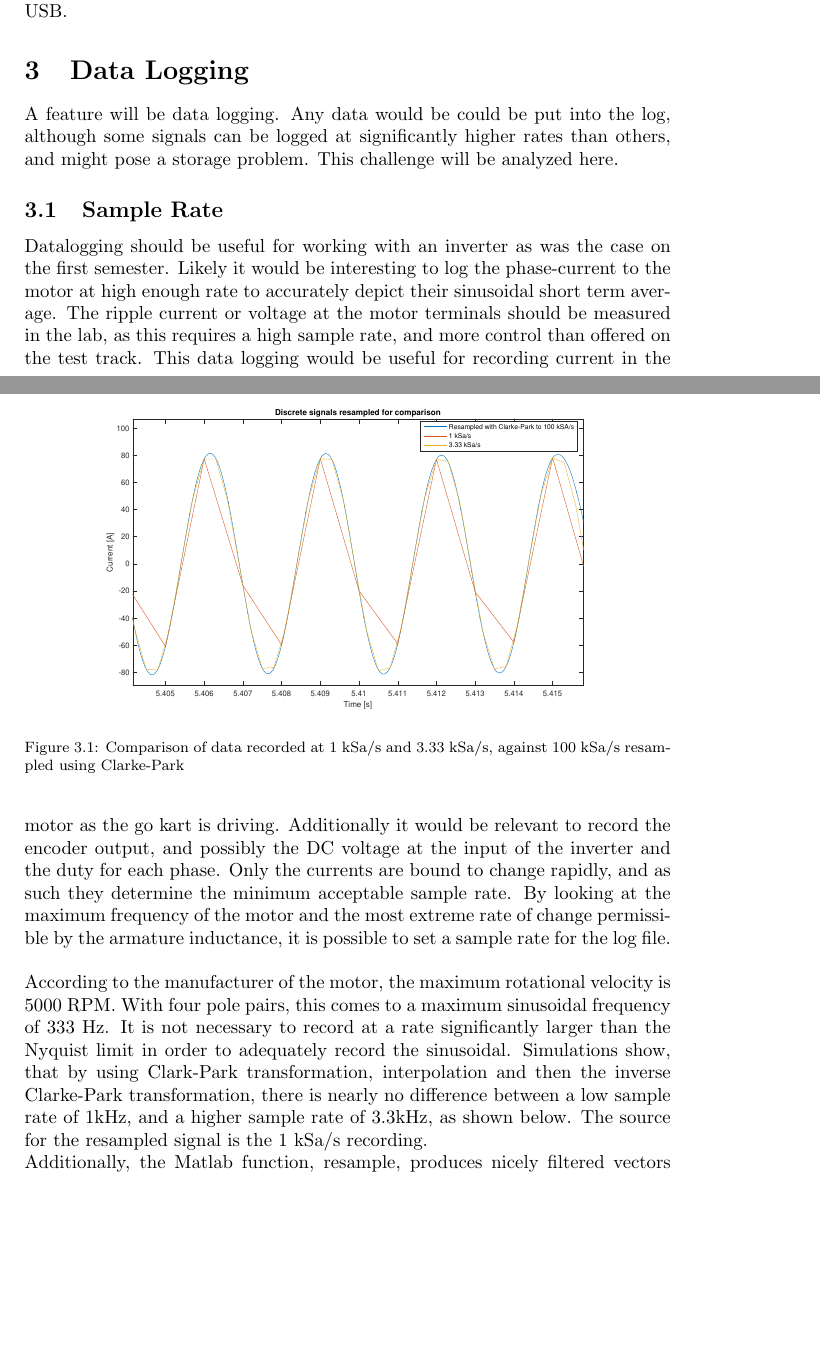
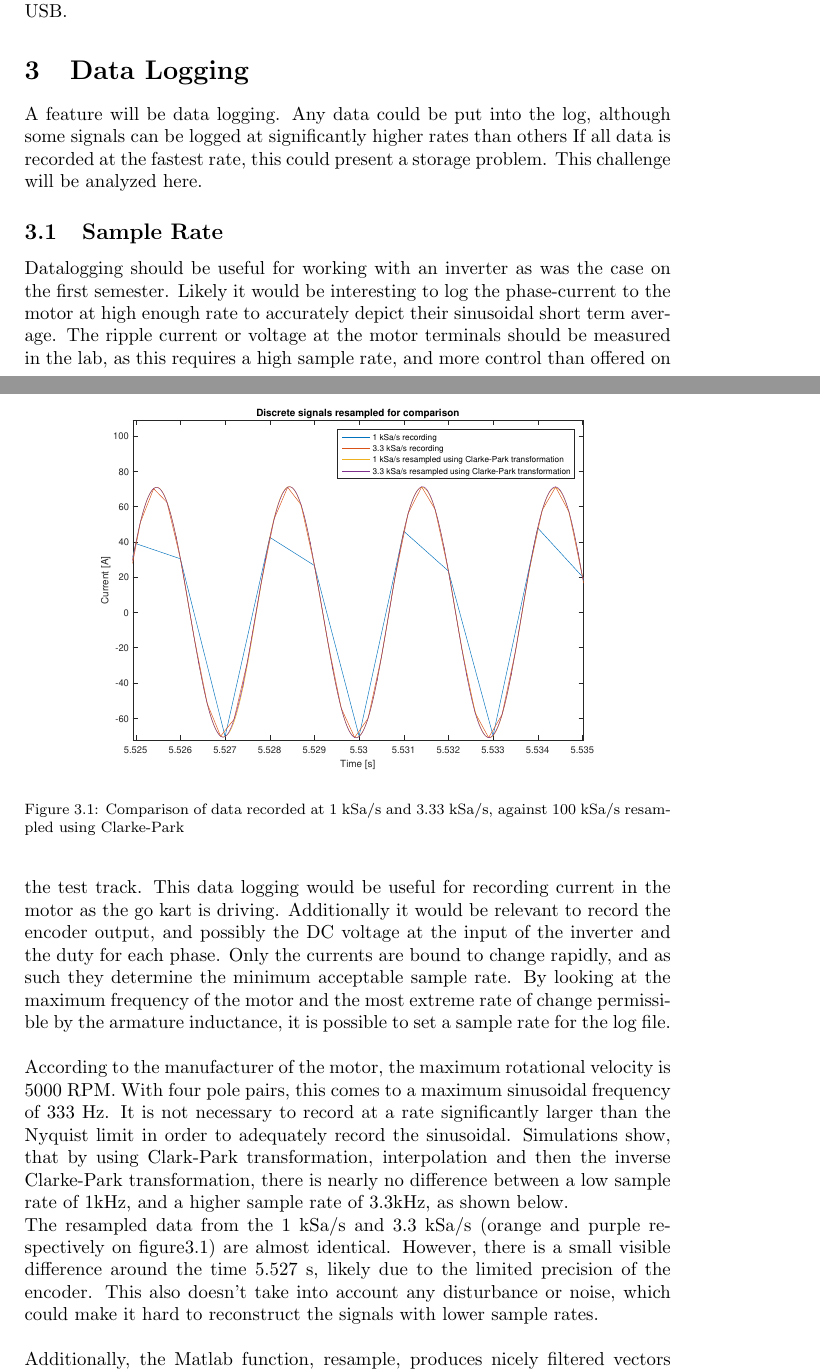
Before and after one commit to dieseld23/SEM2PRO, a LaTeX document (report/main.tex, which reads report/sections/Datalogging_requirements.tex): two parts of pages 9 and 10 of 14, joined at a grey line, cut so that both start at the same text, the shorter picture padded with empty space. Compiled offline with pdfLaTeX.

Commit message:
Prettier picture

```diff
--- a/report/sections/Datalogging_requirements.tex
+++ b/report/sections/Datalogging_requirements.tex
@@ -2,7 +2,8 @@
 
 \section{Data Logging}
 A feature will be data logging.
-Any data would be could be put into the log, although some signals can be logged at significantly higher rates than others, and might pose a storage problem.
+Any data could be put into the log, although some signals can be logged at significantly higher rates than others
+If all data is recorded at the fastest rate, this could present a storage problem.
 This challenge will be analyzed here.
 \subsection{Sample Rate}
 
@@ -18,13 +19,17 @@ According to the manufacturer of the motor, the maximum rotational velocity is 5
 With four pole pairs, this comes to a maximum sinusoidal frequency of 333 Hz.
 It is not necessary to record at a rate significantly larger than the Nyquist limit in order to adequately record the sinusoidal.
 Simulations show, that by using Clark-Park transformation, interpolation and then the inverse Clarke-Park transformation, there is nearly no difference between a low sample rate of $1\si{\kilo\hertz}$, and a higher sample rate of $3.3\si{\kilo\hertz}$, as shown below.
-The source for the resampled signal is the 1 kSa/s recording.
 
 \begin{figure}
 	\centering
 	\includegraphics[width = 0.9\linewidth]{graphics/Clarke-park_resampled}
 	\caption{Comparison of data recorded at 1 kSa/s and 3.33 kSa/s, against 100 kSa/s resampled using Clarke-Park}
+	\label{fig:Clarke-park_resampled}
 \end{figure}
+
+The resampled data from the 1 kSa/s and 3.3 kSa/s (orange and purple respectively on figure\ref{fig:Clarke-park_resampled}) are almost identical.
+However, there is a small visible difference around the time 5.527 s, likely due to the limited precision of the encoder.
+This also doesn't take into account any disturbance or noise, which could make it hard to reconstruct the signals with lower sample rates.\\
+
 Additionally, the Matlab function, resample, produces nicely filtered vectors with smaller time steps, so it is possible to use a low sample rate for time invariant signals.\\
-
 Another way to look at this is to calculate the maximum change in current from one sample to another.
```
Also changed, not shown: report/graphics/Clarke-park_resampled.eps, report/sections/Datalogging_requirements.tex (2 more changed lines).
